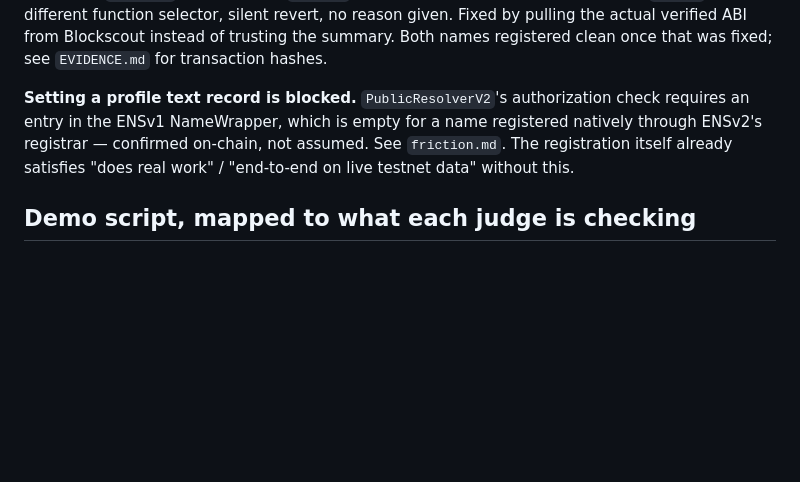
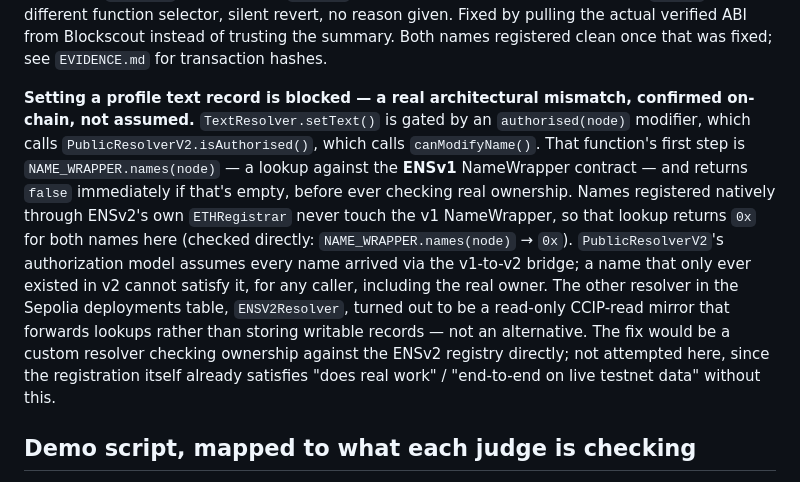
Before and after one commit to LevRoz630/agent-memory-mesh, a Markdown page: docs/PRODUCT.md, the part around the change. Rendered like a GitHub page; blank space fills up the shorter version.

```diff
--- a/docs/PRODUCT.md
+++ b/docs/PRODUCT.md
@@ -175,10 +175,21 @@ given. Fixed by pulling the actual verified ABI from Blockscout instead of trust
 summary. Both names registered clean once that was fixed; see `EVIDENCE.md` for transaction
 hashes.
 
-**Setting a profile text record is blocked.** `PublicResolverV2`'s authorization check
-requires an entry in the ENSv1 NameWrapper, which is empty for a name registered natively
-through ENSv2's registrar — confirmed on-chain, not assumed. See `friction.md`. The
-registration itself already satisfies "does real work" / "end-to-end on live testnet data"
+**Setting a profile text record is blocked — a real architectural mismatch, confirmed
+on-chain, not assumed.** `TextResolver.setText()` is gated by an `authorised(node)`
+modifier, which calls `PublicResolverV2.isAuthorised()`, which calls `canModifyName()`.
+That function's first step is `NAME_WRAPPER.names(node)` — a lookup against the **ENSv1**
+NameWrapper contract — and returns `false` immediately if that's empty, before ever
+checking real ownership. Names registered natively through ENSv2's own `ETHRegistrar`
+never touch the v1 NameWrapper, so that lookup returns `0x` for both names here (checked
+directly: `NAME_WRAPPER.names(node)` → `0x`). `PublicResolverV2`'s authorization model
+assumes every name arrived via the v1-to-v2 bridge; a name that only ever existed in v2
+cannot satisfy it, for any caller, including the real owner. The other resolver in the
+Sepolia deployments table, `ENSV2Resolver`, turned out to be a read-only CCIP-read mirror
+that forwards lookups rather than storing writable records — not an alternative. The fix
+would be a custom resolver checking ownership against the ENSv2 registry directly; not
+attempted here, since the registration itself already satisfies "does real work" /
+"end-to-end on live testnet data"
 without this.
 
 ## Demo script, mapped to what each judge is checking
```
Also changed, not shown: EVIDENCE.md (+3 -2 lines), docs/build-plan.md (+16 -3 lines).
